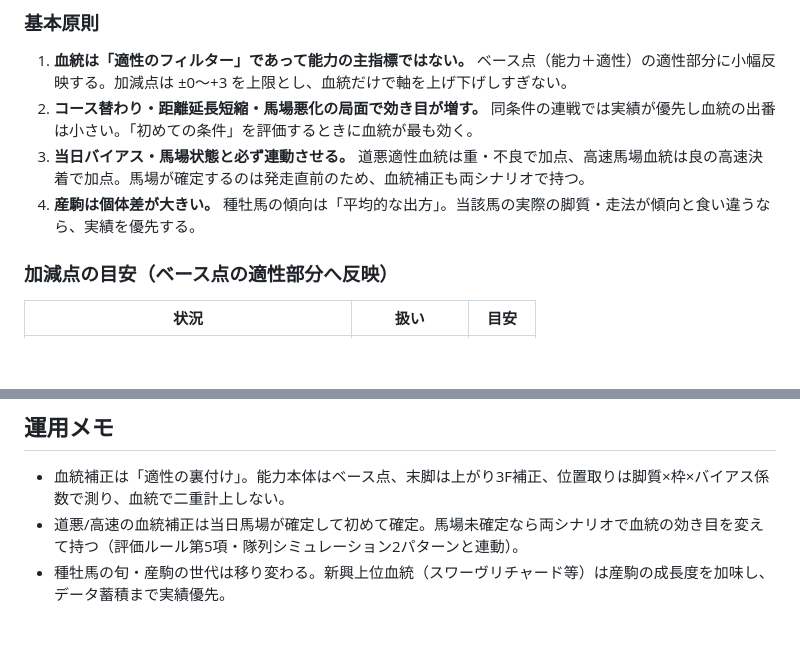
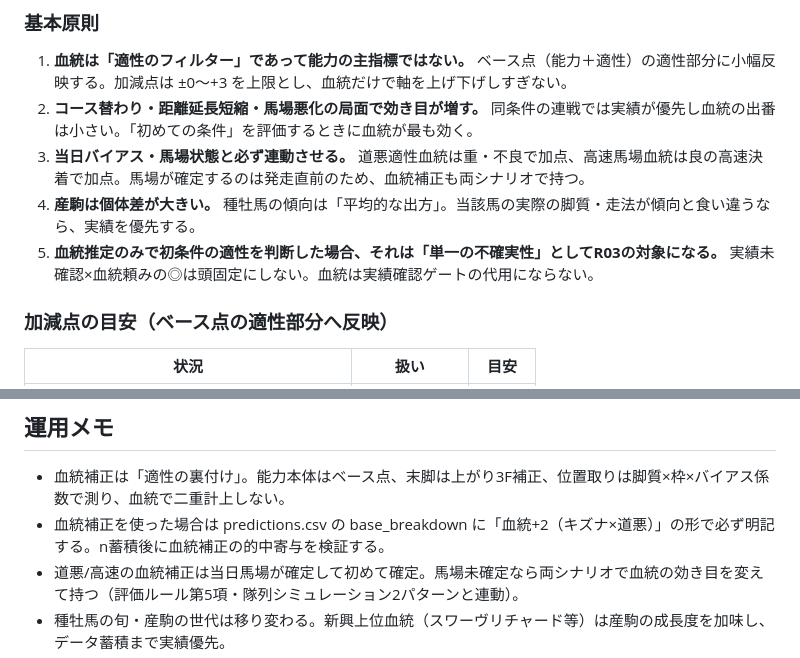
Before and after one commit to Atoyr/keiba, a Markdown page: references/血統データ_扱いルール.md, 2 parts joined by grey strips. Rendered like a GitHub page; blank space fills up the shorter version.

Commit message:
update 血統データを活用するよう修正

```diff
--- a/references/血統データ_扱いルール.md
+++ b/references/血統データ_扱いルール.md
@@ -15,6 +15,7 @@
 2. **コース替わり・距離延長短縮・馬場悪化の局面で効き目が増す。** 同条件の連戦では実績が優先し血統の出番は小さい。「初めての条件」を評価するときに血統が最も効く。
 3. **当日バイアス・馬場状態と必ず連動させる。** 道悪適性血統は重・不良で加点、高速馬場血統は良の高速決着で加点。馬場が確定するのは発走直前のため、血統補正も両シナリオで持つ。
 4. **産駒は個体差が大きい。** 種牡馬の傾向は「平均的な出方」。当該馬の実際の脚質・走法が傾向と食い違うなら、実績を優先する。
+5. **血統推定のみで初条件の適性を判断した場合、それは「単一の不確実性」としてR03の対象になる。** 実績未確認×血統頼みの◎は頭固定にしない。血統は実績確認ゲートの代用にならない。
 
 ### 加減点の目安（ベース点の適性部分へ反映）
 
@@ -122,6 +123,7 @@
 ## 運用メモ
 
 - 血統補正は「適性の裏付け」。能力本体はベース点、末脚は上がり3F補正、位置取りは脚質×枠×バイアス係数で測り、血統で二重計上しない。
+- 血統補正を使った場合は predictions.csv の base_breakdown に「血統+2（キズナ×道悪）」の形で必ず明記する。n蓄積後に血統補正の的中寄与を検証する。
 - 道悪/高速の血統補正は当日馬場が確定して初めて確定。馬場未確定なら両シナリオで血統の効き目を変えて持つ（評価ルール第5項・隊列シミュレーション2パターンと連動）。
 - 種牡馬の旬・産駒の世代は移り変わる。新興上位血統（スワーヴリチャード等）は産駒の成長度を加味し、データ蓄積まで実績優先。
 - 数値はすべて初期値。結果を記録しながらコース×血統の補正幅を調整していく。
```
